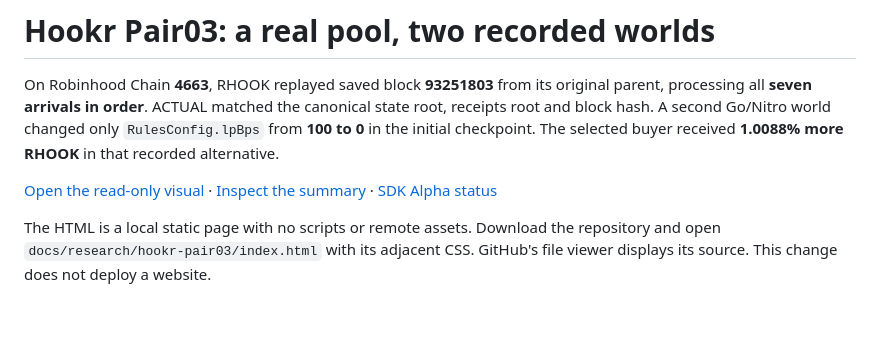
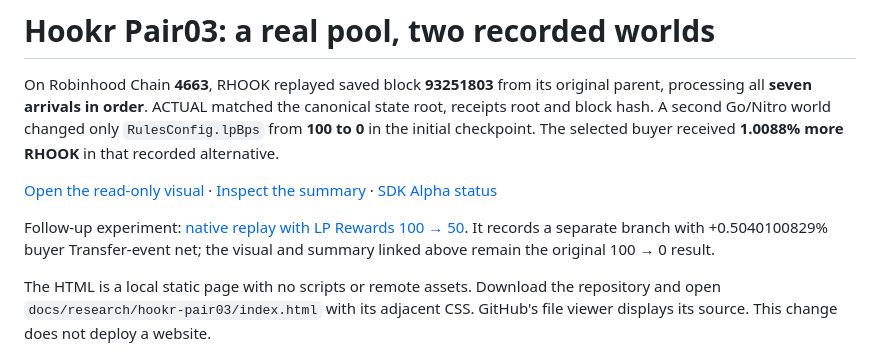
Before and after one commit to USBVadik/rhook, a Markdown page: docs/research/hookr-pair03.md, the part around the change. Drawn GitHub-style; blank space fills up the shorter version.

```diff
--- a/docs/research/hookr-pair03.md
+++ b/docs/research/hookr-pair03.md
@@ -3,6 +3,8 @@
 On Robinhood Chain **4663**, RHOOK replayed saved block **93251803** from its original parent, processing all **seven arrivals in order**. ACTUAL matched the canonical state root, receipts root and block hash. A second Go/Nitro world changed only `RulesConfig.lpBps` from **100 to 0** in the initial checkpoint. The selected buyer received **1.0088% more RHOOK** in that recorded alternative.
 
 [Open the read-only visual](hookr-pair03/index.html) · [Inspect the summary](hookr-pair03/summary.json) · [SDK Alpha status](sdk-alpha-v2-status.md)
+
+Follow-up experiment: [native replay with LP Rewards 100 → 50](hookr-pair03-100-to-50.md). It records a separate branch with +0.5040100829% buyer Transfer-event net; the visual and summary linked above remain the original 100 → 0 result.
 
 The HTML is a local static page with no scripts or remote assets. Download the repository and open `docs/research/hookr-pair03/index.html` with its adjacent CSS. GitHub's file viewer displays its source. This change does not deploy a website.
 
```
Also changed, not shown: docs/research/README.md (+1 -0 lines), docs/research/hookr-pair03-100-to-50.md (added, +127 -0 lines).
